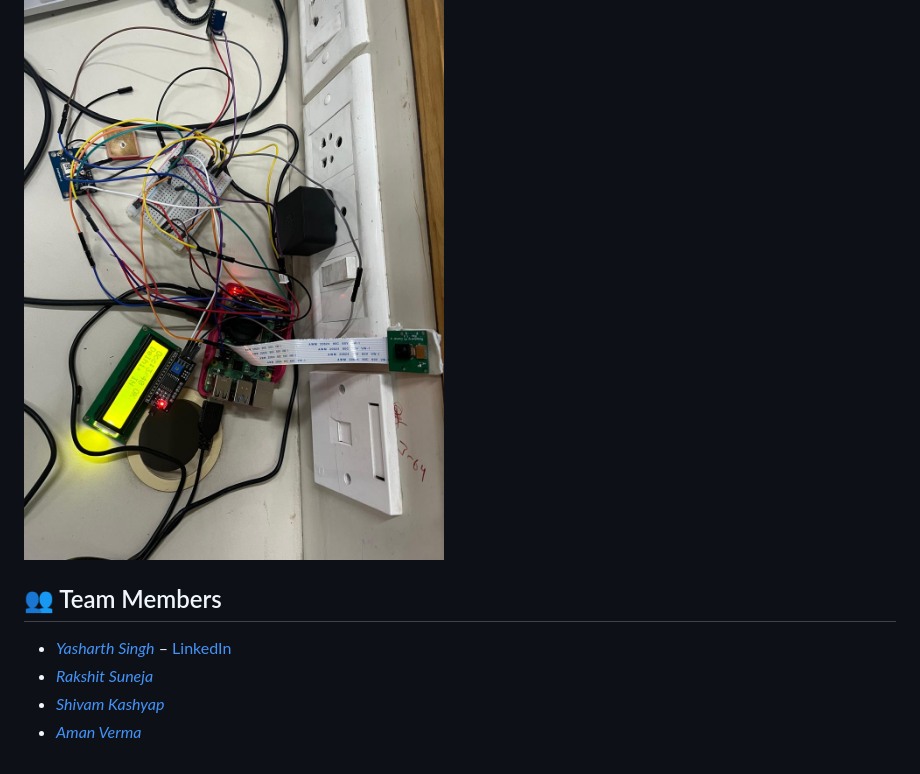
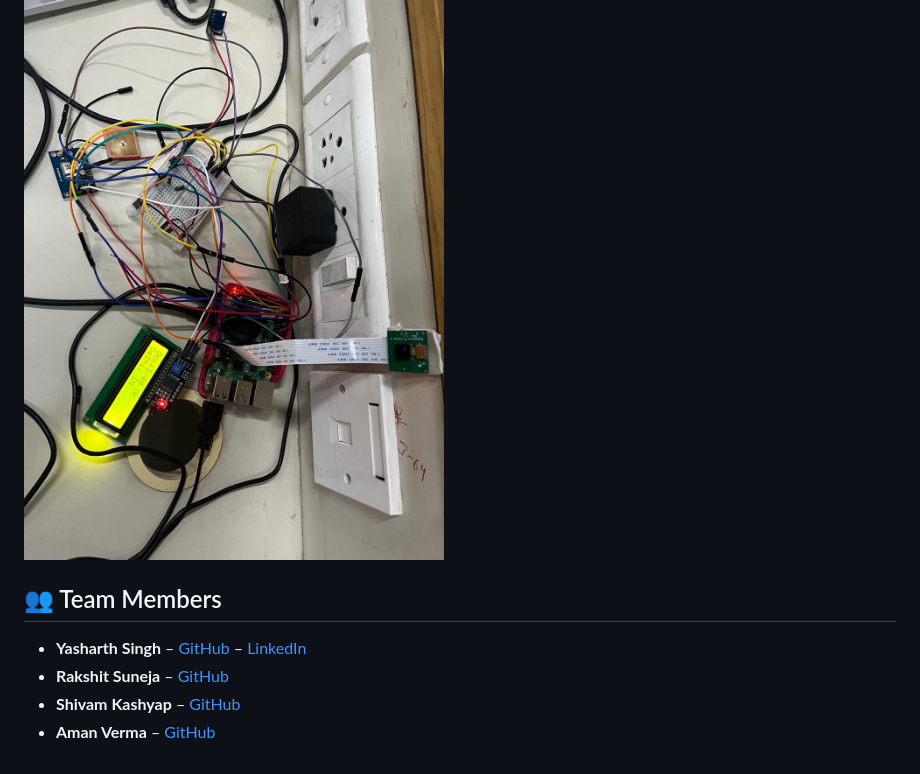
Before and after one commit to yasharth-0910/SahYatri, a Markdown page: README.md, the part around the change. Drawn GitHub-style.

```diff
--- a/README.md
+++ b/README.md
@@ -97,10 +97,9 @@ This system contributes to several United Nations Sustainable Development Goals:
 ## Project Images/Videos
 
 ![Circuit Image](circuit.jpg)
-
 ## 👥 Team Members
 
-- *[Yasharth Singh](https://github.com/yasharth-0910)* – [LinkedIn](https://www.linkedin.com/in/yasharth-singh-b2493b284/)
-- *[Rakshit Suneja](https://github.com/rakshit-21)*
-- *[Shivam Kashyap](https://github.com/Atom0204)*
-- *[Aman Verma](https://github.com/AmanVerma1067)*
+- **Yasharth Singh** – [GitHub](https://github.com/yasharth-0910) – [LinkedIn](https://www.linkedin.com/in/yasharth-singh-b2493b284/)
+- **Rakshit Suneja** – [GitHub](https://github.com/rakshit-21)
+- **Shivam Kashyap** – [GitHub](https://github.com/Atom0204)
+- **Aman Verma** – [GitHub](https://github.com/AmanVerma1067)
```
